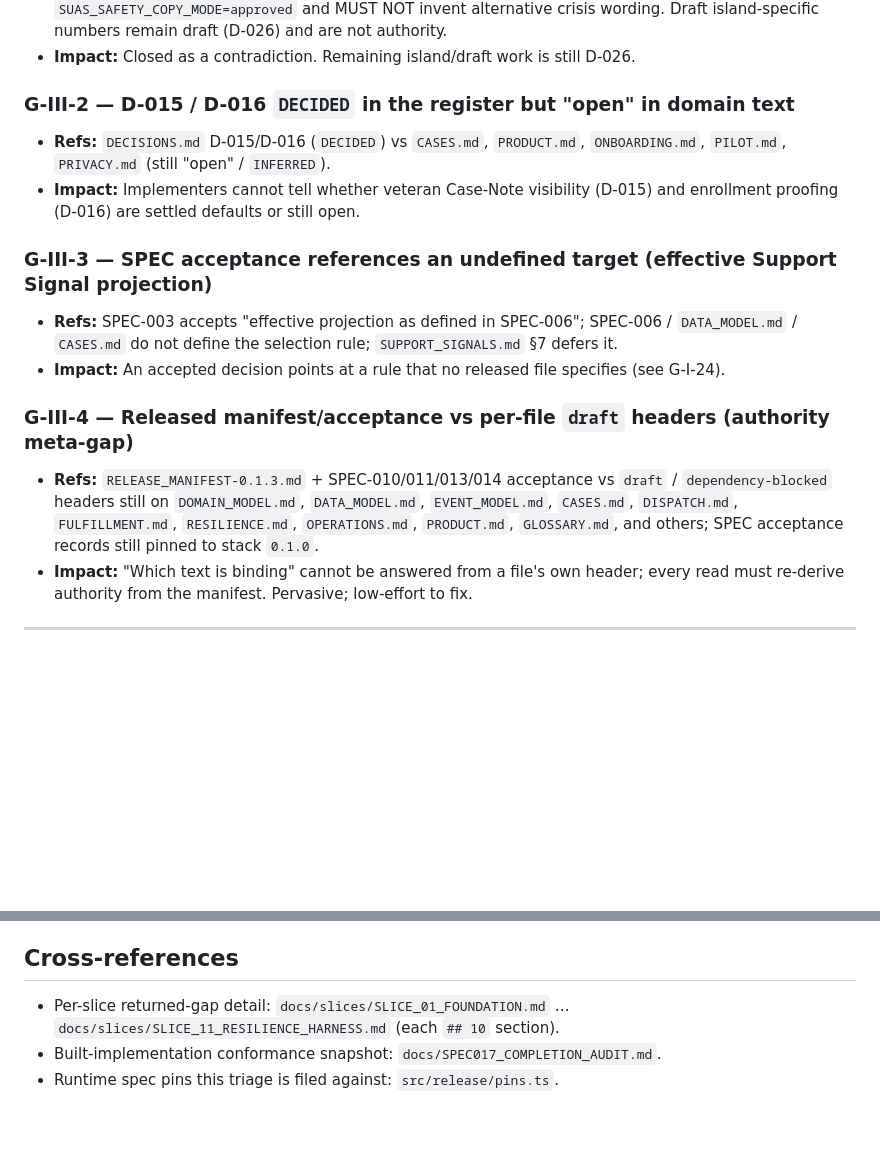
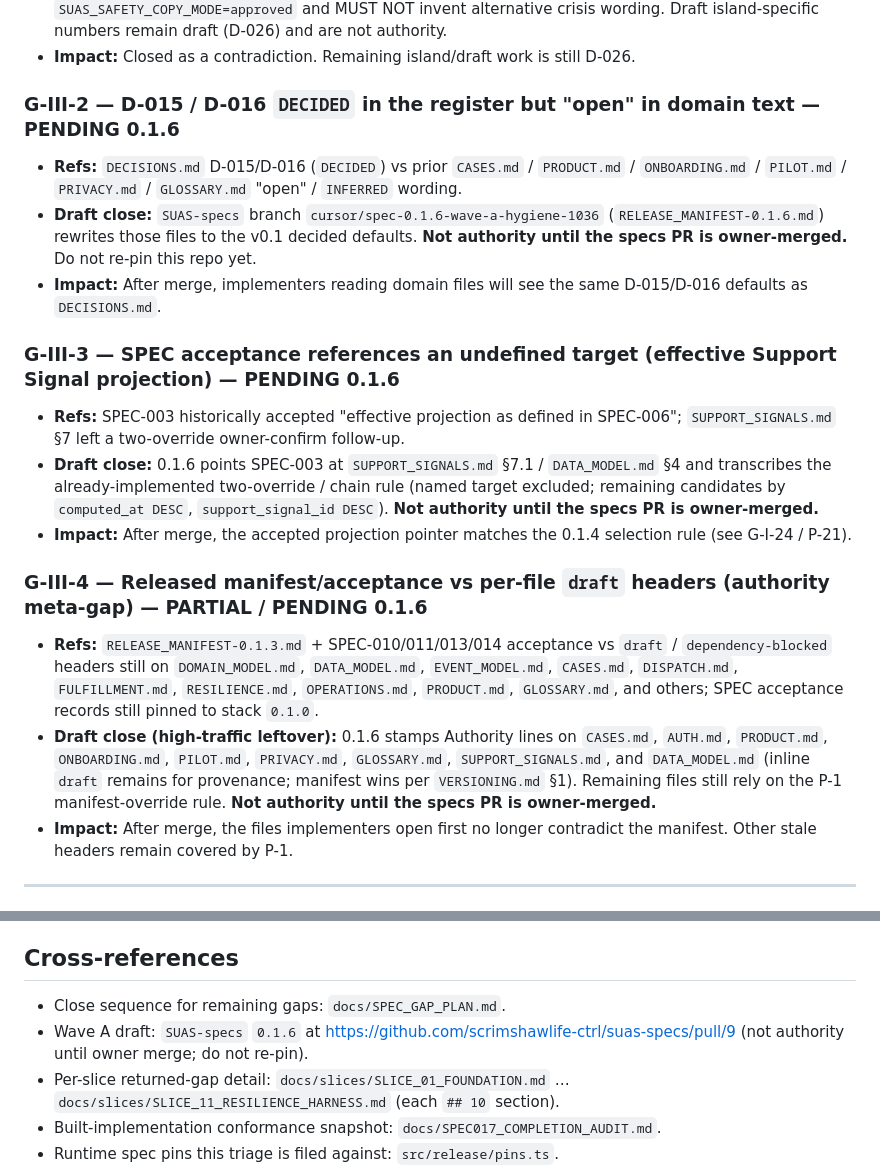
Before and after one commit to scrimshawlife-ctrl/SUAS, a Markdown page: docs/SPEC_DESIGN_GAPS.md, 2 parts joined by grey strips. Rendered like a GitHub page; blank space fills up the shorter version.

```diff
--- a/docs/SPEC_DESIGN_GAPS.md
+++ b/docs/SPEC_DESIGN_GAPS.md
@@ -51,20 +51,23 @@ the authoritative locus is the named spec file.
 - **Resolution:** D-012 is `DECIDED` in `RELEASE_DECISIONS-0.1.5.md`. Authorized destinations are 911 and the 988 Suicide & Crisis Lifeline. Implementations render `SAFETY_COPY.md` when `SUAS_SAFETY_COPY_MODE=approved` and MUST NOT invent alternative crisis wording. Draft island-specific numbers remain draft (D-026) and are not authority.
 - **Impact:** Closed as a contradiction. Remaining island/draft work is still D-026.
 
-### G-III-2 — D-015 / D-016 `DECIDED` in the register but "open" in domain text
+### G-III-2 — D-015 / D-016 `DECIDED` in the register but "open" in domain text — **PENDING 0.1.6**
 
-- **Refs:** `DECISIONS.md` D-015/D-016 (`DECIDED`) vs `CASES.md`, `PRODUCT.md`, `ONBOARDING.md`, `PILOT.md`, `PRIVACY.md` (still "open" / `INFERRED`).
-- **Impact:** Implementers cannot tell whether veteran Case-Note visibility (D-015) and enrollment proofing (D-016) are settled defaults or still open.
+- **Refs:** `DECISIONS.md` D-015/D-016 (`DECIDED`) vs prior `CASES.md` / `PRODUCT.md` / `ONBOARDING.md` / `PILOT.md` / `PRIVACY.md` / `GLOSSARY.md` "open" / `INFERRED` wording.
+- **Draft close:** `SUAS-specs` branch `cursor/spec-0.1.6-wave-a-hygiene-1036` (`RELEASE_MANIFEST-0.1.6.md`) rewrites those files to the v0.1 decided defaults. **Not authority until the specs PR is owner-merged.** Do not re-pin this repo yet.
+- **Impact:** After merge, implementers reading domain files will see the same D-015/D-016 defaults as `DECISIONS.md`.
 
-### G-III-3 — SPEC acceptance references an undefined target (effective Support Signal projection)
+### G-III-3 — SPEC acceptance references an undefined target (effective Support Signal projection) — **PENDING 0.1.6**
 
-- **Refs:** SPEC-003 accepts "effective projection as defined in SPEC-006"; SPEC-006 / `DATA_MODEL.md` / `CASES.md` do not define the selection rule; `SUPPORT_SIGNALS.md` §7 defers it.
-- **Impact:** An accepted decision points at a rule that no released file specifies (see G-I-24).
+- **Refs:** SPEC-003 historically accepted "effective projection as defined in SPEC-006"; `SUPPORT_SIGNALS.md` §7 left a two-override owner-confirm follow-up.
+- **Draft close:** 0.1.6 points SPEC-003 at `SUPPORT_SIGNALS.md` §7.1 / `DATA_MODEL.md` §4 and transcribes the already-implemented two-override / chain rule (named target excluded; remaining candidates by `computed_at DESC`, `support_signal_id DESC`). **Not authority until the specs PR is owner-merged.**
+- **Impact:** After merge, the accepted projection pointer matches the 0.1.4 selection rule (see G-I-24 / P-21).
 
-### G-III-4 — Released manifest/acceptance vs per-file `draft` headers (authority meta-gap)
+### G-III-4 — Released manifest/acceptance vs per-file `draft` headers (authority meta-gap) — **PARTIAL / PENDING 0.1.6**
 
 - **Refs:** `RELEASE_MANIFEST-0.1.3.md` + SPEC-010/011/013/014 acceptance vs `draft` / `dependency-blocked` headers still on `DOMAIN_MODEL.md`, `DATA_MODEL.md`, `EVENT_MODEL.md`, `CASES.md`, `DISPATCH.md`, `FULFILLMENT.md`, `RESILIENCE.md`, `OPERATIONS.md`, `PRODUCT.md`, `GLOSSARY.md`, and others; SPEC acceptance records still pinned to stack `0.1.0`.
-- **Impact:** "Which text is binding" cannot be answered from a file's own header; every read must re-derive authority from the manifest. Pervasive; low-effort to fix.
+- **Draft close (high-traffic leftover):** 0.1.6 stamps Authority lines on `CASES.md`, `AUTH.md`, `PRODUCT.md`, `ONBOARDING.md`, `PILOT.md`, `PRIVACY.md`, `GLOSSARY.md`, `SUPPORT_SIGNALS.md`, and `DATA_MODEL.md` (inline `draft` remains for provenance; manifest wins per `VERSIONING.md` §1). Remaining files still rely on the P-1 manifest-override rule. **Not authority until the specs PR is owner-merged.**
+- **Impact:** After merge, the files implementers open first no longer contradict the manifest. Other stale headers remain covered by P-1.
 
 ---
 
@@ -187,6 +190,8 @@ break-glass/dual-control (`AUTH.md` §7), abandoned Check-In idle timeout
 
 ## Cross-references
 
+- Close sequence for remaining gaps: `docs/SPEC_GAP_PLAN.md`.
+- Wave A draft: `SUAS-specs` `0.1.6` at https://github.com/scrimshawlife-ctrl/suas-specs/pull/9 (not authority until owner merge; do not re-pin).
 - Per-slice returned-gap detail: `docs/slices/SLICE_01_FOUNDATION.md` … `docs/slices/SLICE_11_RESILIENCE_HARNESS.md` (each `## 10` section).
 - Built-implementation conformance snapshot: `docs/SPEC017_COMPLETION_AUDIT.md`.
 - Runtime spec pins this triage is filed against: `src/release/pins.ts`.
```
Also changed, not shown: docs/SPEC_GAP_PLAN.md (added, +266 -0 lines).
